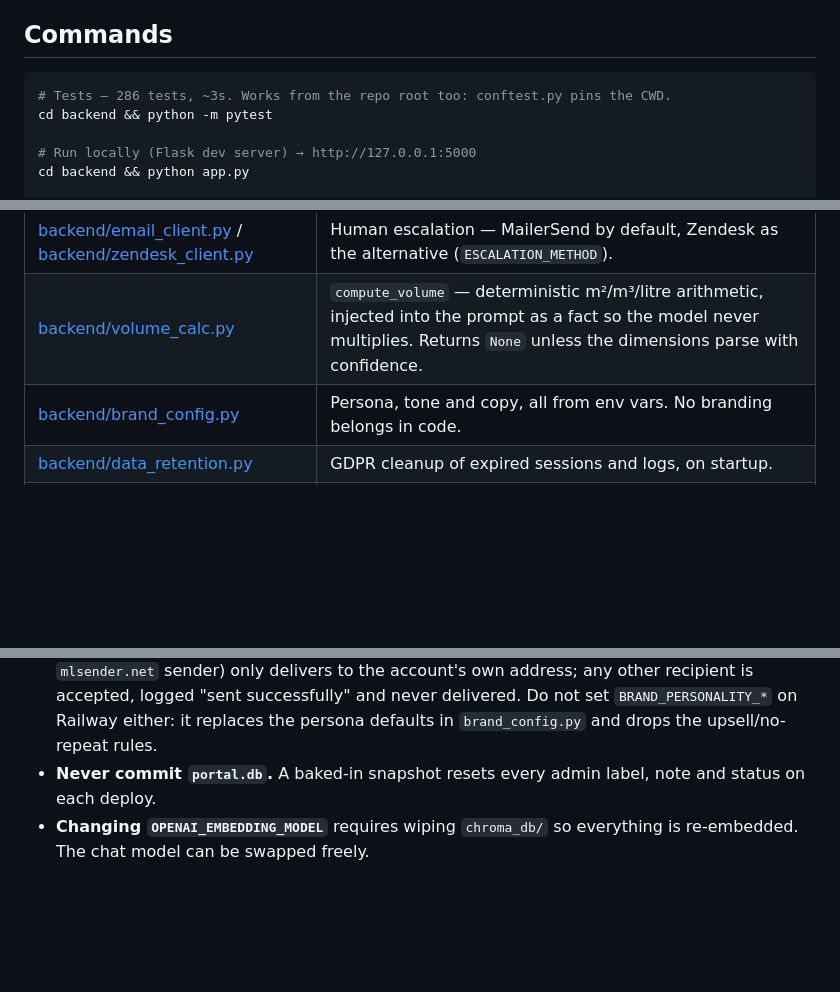
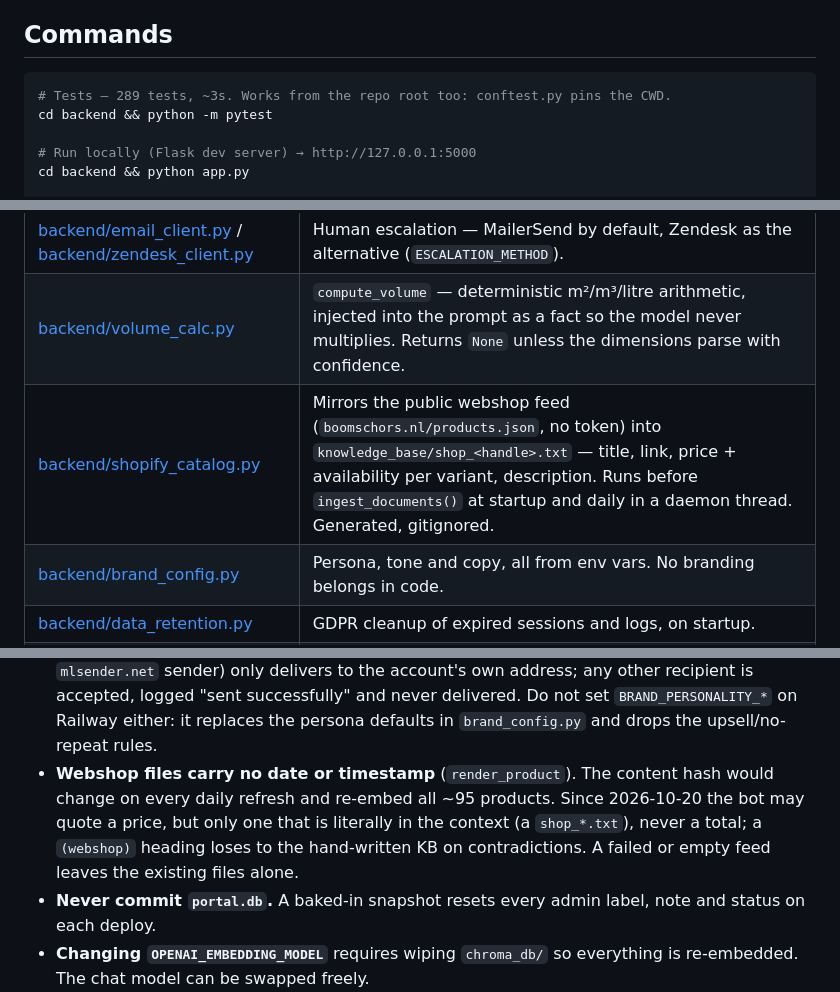
Before and after one commit to Wschouten/Chatbot, a Markdown page: CLAUDE.md, 3 parts joined by grey strips. Rendered like a GitHub page; blank space fills up the shorter version.

Commit message:
docs: CLAUDE.md — webshopcatalogus (shopify_catalog.py)
Co-Authored-By: Claude Opus 5.5 <noreply@anthropic.com>

````diff
--- a/CLAUDE.md
+++ b/CLAUDE.md
@@ -17,7 +17,7 @@ Primary bot language is Dutch; English is detected per message.
 ## Commands
 
 ```bash
-# Tests — 286 tests, ~3s. Works from the repo root too: conftest.py pins the CWD.
+# Tests — 289 tests, ~3s. Works from the repo root too: conftest.py pins the CWD.
 cd backend && python -m pytest
 
 # Run locally (Flask dev server) → http://127.0.0.1:5000
@@ -48,6 +48,7 @@ detects it is not running in a container — prefer Docker for anything touching
 | [backend/shipping_api.py](backend/shipping_api.py) | Van Den Heuvel StatusWeb track & trace (SOAP via `zeep`). |
 | [backend/email_client.py](backend/email_client.py) / [backend/zendesk_client.py](backend/zendesk_client.py) | Human escalation — MailerSend by default, Zendesk as the alternative (`ESCALATION_METHOD`). |
 | [backend/volume_calc.py](backend/volume_calc.py) | `compute_volume` — deterministic m²/m³/litre arithmetic, injected into the prompt as a fact so the model never multiplies. Returns `None` unless the dimensions parse with confidence. |
+| [backend/shopify_catalog.py](backend/shopify_catalog.py) | Mirrors the public webshop feed (`boomschors.nl/products.json`, no token) into `knowledge_base/shop_<handle>.txt` — title, link, price + availability per variant, description. Runs before `ingest_documents()` at startup and daily in a daemon thread. Generated, gitignored. |
 | [backend/brand_config.py](backend/brand_config.py) | Persona, tone and copy, all from env vars. No branding belongs in code. |
 | [backend/data_retention.py](backend/data_retention.py) | GDPR cleanup of expired sessions and logs, on startup. |
 | [backend/knowledge_base/](backend/knowledge_base/) | 40 `.txt` source documents (products, FAQ, comparison guides, policy). PDFs are supported too. |
@@ -169,6 +170,11 @@ Every item below has broken production at least once.
   recipient is accepted, logged "sent successfully" and never delivered. Do not set
   `BRAND_PERSONALITY_*` on Railway either: it replaces the persona defaults in
   `brand_config.py` and drops the upsell/no-repeat rules.
+- **Webshop files carry no date or timestamp** (`render_product`). The content hash
+  would change on every daily refresh and re-embed all ~95 products. Since 2026-10-20 the
+  bot may quote a price, but only one that is literally in the context (a `shop_*.txt`),
+  never a total; a `(webshop)` heading loses to the hand-written KB on contradictions.
+  A failed or empty feed leaves the existing files alone.
 - **Never commit `portal.db`.** A baked-in snapshot resets every admin label, note and
   status on each deploy.
 - **Changing `OPENAI_EMBEDDING_MODEL`** requires wiping `chroma_db/` so everything is
````
